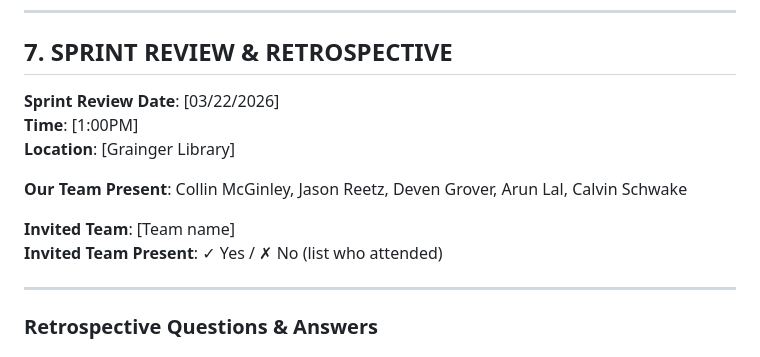
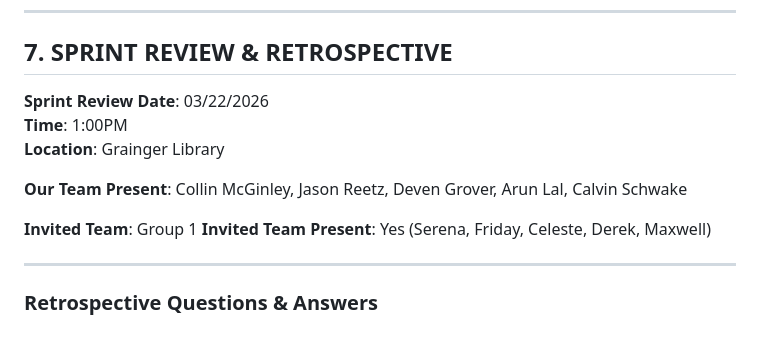
Before and after one commit to cpmcginley-bot/IS424-BFF, a Markdown page: README.md, the part around the change. Rendered like a GitHub page.

```diff
--- a/README.md
+++ b/README.md
@@ -252,14 +252,14 @@ No current blockers.
 
 ## 7. SPRINT REVIEW & RETROSPECTIVE
 
-**Sprint Review Date**: [03/22/2026]
-**Time**: [1:00PM]
-**Location**: [Grainger Library]
+**Sprint Review Date**: 03/22/2026
+**Time**: 1:00PM
+**Location**: Grainger Library
 
 **Our Team Present**: Collin McGinley, Jason Reetz, Deven Grover, Arun Lal, Calvin Schwake
 
-**Invited Team**: [Team name]
-**Invited Team Present**: ✓ Yes / ✗ No (list who attended)
+**Invited Team**: Group 1
+**Invited Team Present**:  Yes (Serena, Friday, Celeste, Derek, Maxwell)
 
 ---
 
```
